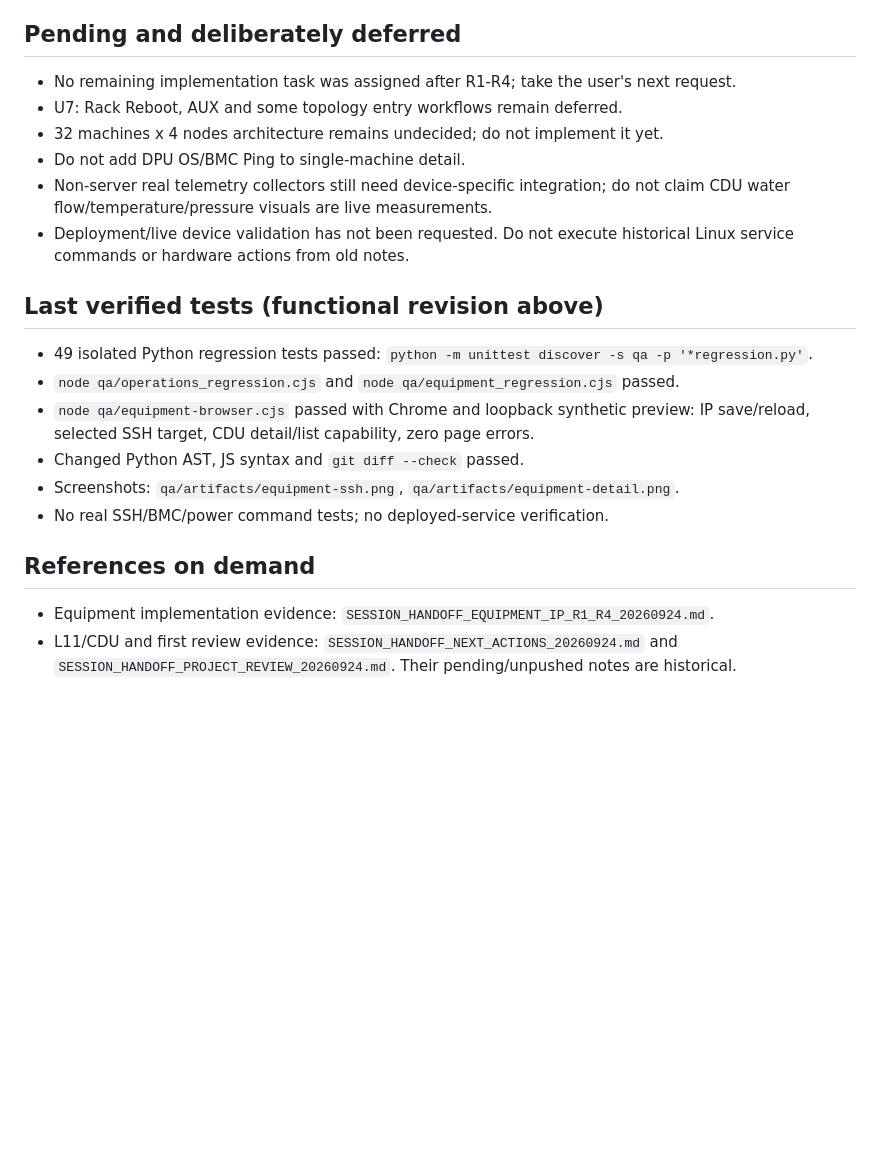
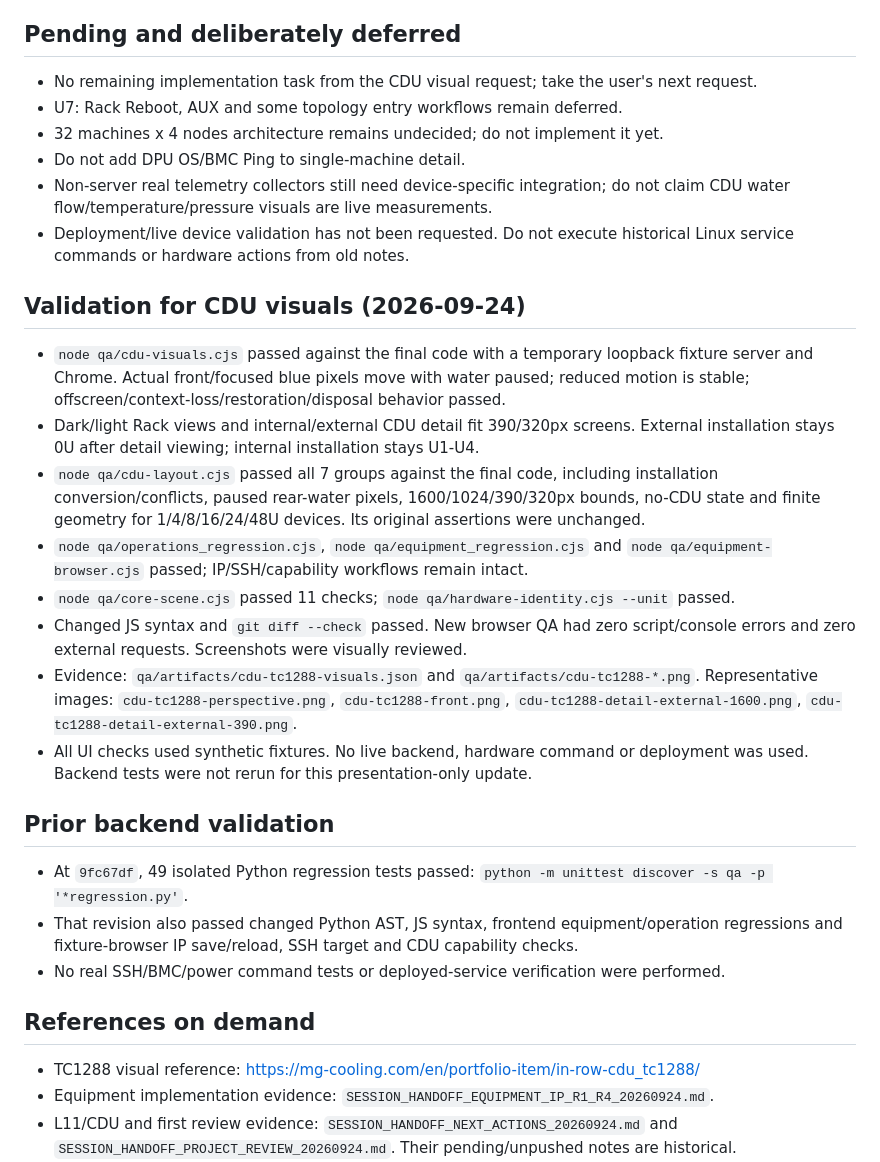
Before and after one commit to wistroneq3300/pa-server-manager-next, a Markdown page: PROJECT_STATUS.md, the part around one of its changes. GitHub-like rendering; blank space fills up the shorter version.

Commit message:
Record CDU visual validation and published revision

```diff
--- a/PROJECT_STATUS.md
+++ b/PROJECT_STATUS.md
@@ -35,7 +51,7 @@ Updated: 2026-09-24. PROJECT_STATUS.md is the single maintained continuation rec
 
 ## Pending and deliberately deferred
 
-- No remaining implementation task was assigned after R1-R4; take the user's next request.
+- No remaining implementation task from the CDU visual request; take the user's next request.
 - U7: Rack Reboot, AUX and some topology entry workflows remain deferred.
 - 32 machines x 4 nodes architecture remains undecided; do not implement it yet.
 - Do not add DPU OS/BMC Ping to single-machine detail.
@@ -44,19 +60,38 @@ Updated: 2026-09-24. PROJECT_STATUS.md is the single maintained continuation rec
 - Deployment/live device validation has not been requested. Do not execute historical Linux
   service commands or hardware actions from old notes.
 
-## Last verified tests (functional revision above)
+## Validation for CDU visuals (2026-09-24)
 
-- 49 isolated Python regression tests passed:
+- `node qa/cdu-visuals.cjs` passed against the final code with a temporary loopback fixture
+  server and Chrome. Actual front/focused blue pixels move with water paused; reduced
+  motion is stable; offscreen/context-loss/restoration/disposal behavior passed.
+- Dark/light Rack views and internal/external CDU detail fit 390/320px screens. External
+  installation stays 0U after detail viewing; internal installation stays U1-U4.
+- `node qa/cdu-layout.cjs` passed all 7 groups against the final code, including installation
+  conversion/conflicts, paused rear-water pixels, 1600/1024/390/320px bounds, no-CDU state
+  and finite geometry for 1/4/8/16/24/48U devices. Its original assertions were unchanged.
+- `node qa/operations_regression.cjs`, `node qa/equipment_regression.cjs` and
+  `node qa/equipment-browser.cjs` passed; IP/SSH/capability workflows remain intact.
+- `node qa/core-scene.cjs` passed 11 checks; `node qa/hardware-identity.cjs --unit` passed.
+- Changed JS syntax and `git diff --check` passed. New browser QA had zero script/console
+  errors and zero external requests. Screenshots were visually reviewed.
+- Evidence: `qa/artifacts/cdu-tc1288-visuals.json` and `qa/artifacts/cdu-tc1288-*.png`.
+  Representative images: `cdu-tc1288-perspective.png`, `cdu-tc1288-front.png`,
+  `cdu-tc1288-detail-external-1600.png`, `cdu-tc1288-detail-external-390.png`.
+- All UI checks used synthetic fixtures. No live backend, hardware command or deployment
+  was used. Backend tests were not rerun for this presentation-only update.
+
+## Prior backend validation
+
+- At `9fc67df`, 49 isolated Python regression tests passed:
   `python -m unittest discover -s qa -p '*regression.py'`.
-- `node qa/operations_regression.cjs` and `node qa/equipment_regression.cjs` passed.
-- `node qa/equipment-browser.cjs` passed with Chrome and loopback synthetic preview:
-  IP save/reload, selected SSH target, CDU detail/list capability, zero page errors.
-- Changed Python AST, JS syntax and `git diff --check` passed.
-- Screenshots: `qa/artifacts/equipment-ssh.png`, `qa/artifacts/equipment-detail.png`.
-- No real SSH/BMC/power command tests; no deployed-service verification.
+- That revision also passed changed Python AST, JS syntax, frontend equipment/operation
+  regressions and fixture-browser IP save/reload, SSH target and CDU capability checks.
+- No real SSH/BMC/power command tests or deployed-service verification were performed.
 
 ## References on demand
 
+- TC1288 visual reference: https://mg-cooling.com/en/portfolio-item/in-row-cdu_tc1288/
 - Equipment implementation evidence: `SESSION_HANDOFF_EQUIPMENT_IP_R1_R4_20260924.md`.
 - L11/CDU and first review evidence: `SESSION_HANDOFF_NEXT_ACTIONS_20260924.md` and
   `SESSION_HANDOFF_PROJECT_REVIEW_20260924.md`. Their pending/unpushed notes are historical.
```
Also changed, not shown: other parts of PROJECT_STATUS.md (+20 -4 lines).
